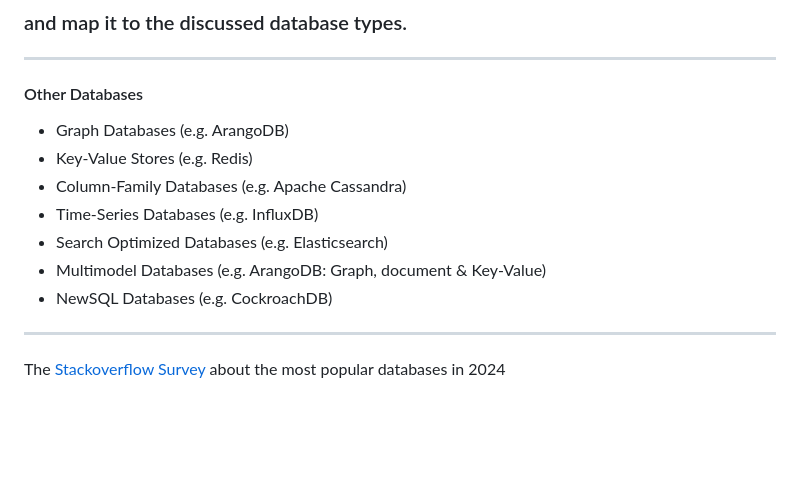
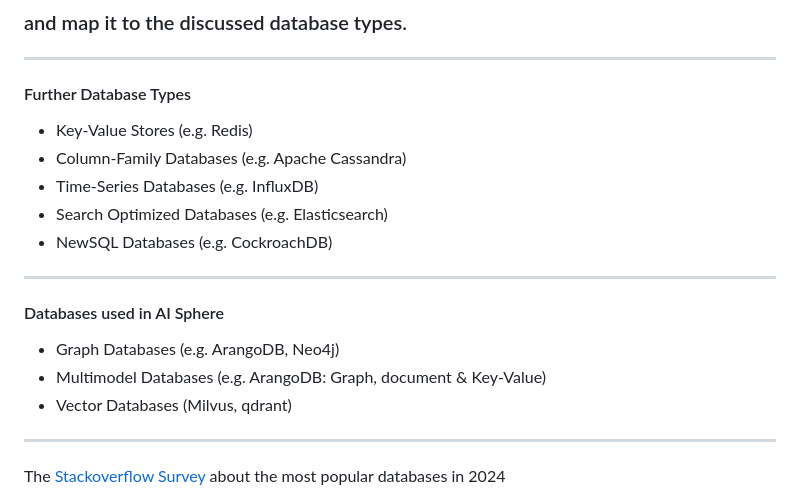
Before and after one commit to styx0r/msb_lecture_data_management_and_business_intelligence_2025, a Markdown page: slides/database_architectures/slides.md, the part around the change. GitHub-like rendering; blank space fills up the shorter version.

Commit message:
Update slides.md: Rename section to 'Further Database Types' and add 'Databases used in AI Sphere' with examples of Graph, Multimodel, and Vector Databases.

```diff
--- a/slides/database_architectures/slides.md
+++ b/slides/database_architectures/slides.md
@@ -973,15 +973,21 @@ and <span style="color: lightgreen">map it to the discussed database types.</spa
 
 ---
 
-#### Other Databases
+#### Further Database Types
 
-- Graph Databases (e.g. ArangoDB)
 - Key-Value Stores (e.g. Redis)
 - Column-Family Databases (e.g. Apache Cassandra)
 - Time-Series Databases (e.g. InfluxDB)
 - Search Optimized Databases (e.g. Elasticsearch)
+- NewSQL Databases (e.g. CockroachDB)
+
+---
+
+#### Databases used in AI Sphere
+
+- Graph Databases (e.g. ArangoDB, Neo4j)
 - Multimodel Databases (e.g. ArangoDB: Graph, document & Key-Value)
-- NewSQL Databases (e.g. CockroachDB)
+- Vector Databases (Milvus, qdrant)
 
 ---
 
```
